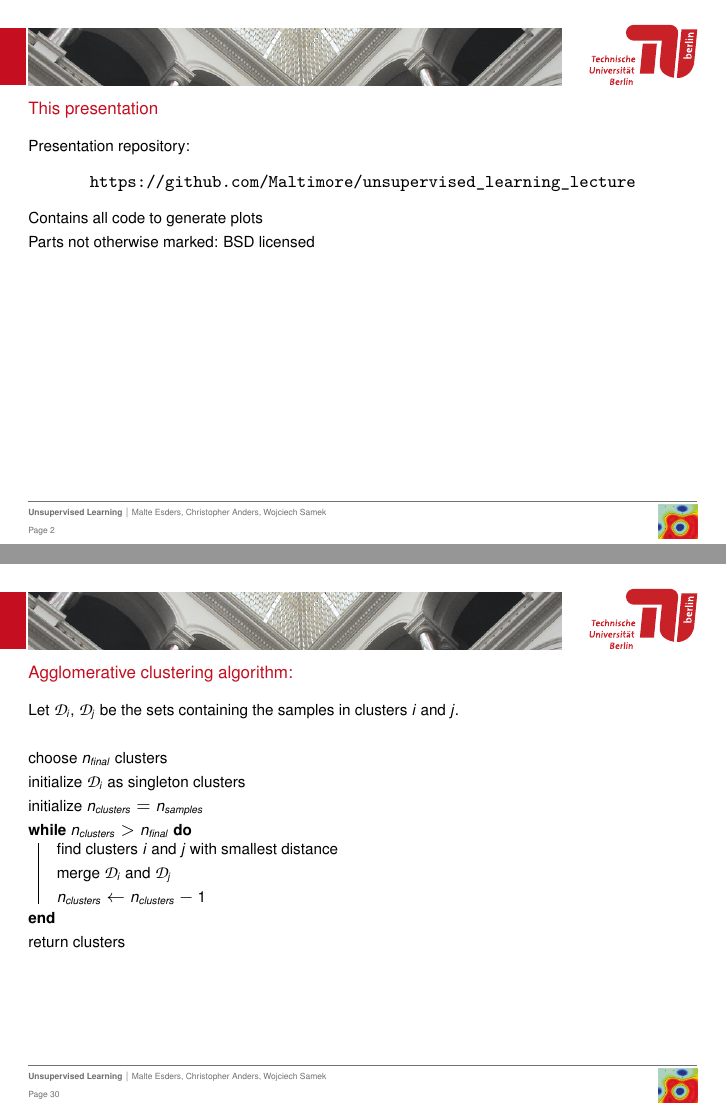
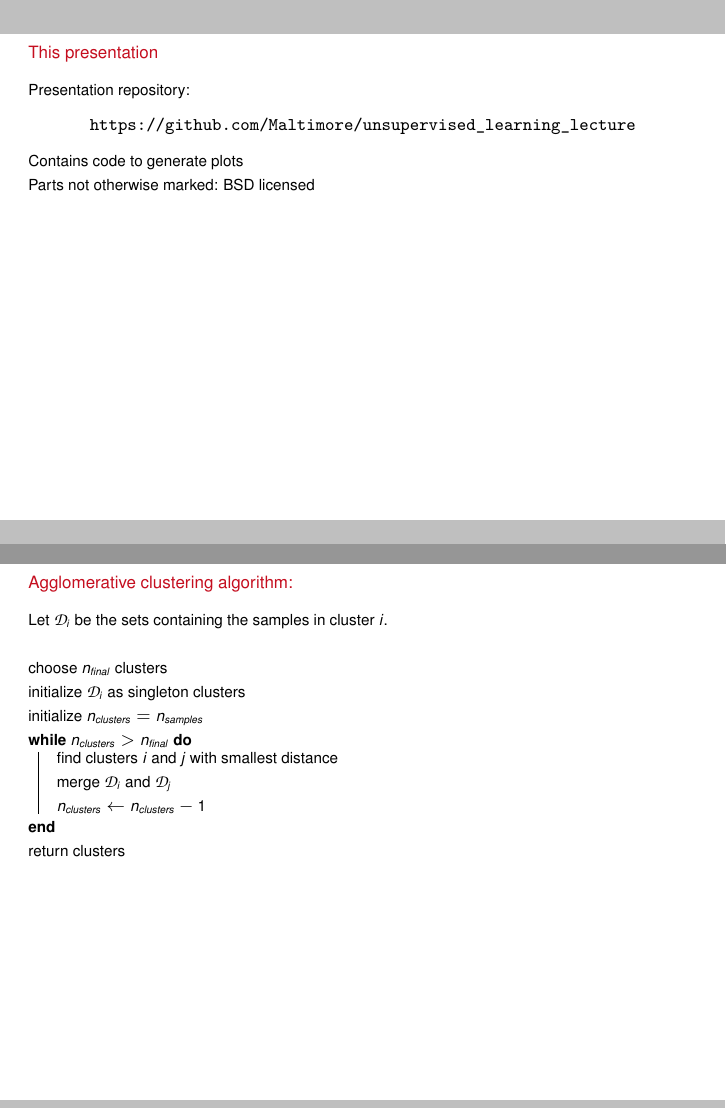
Before and after one commit to Maltimore/unsupervised_learning_lecture, LaTeX slides (tex/clustering.tex): pages 2 and 51 of 81, joined at a grey line. Compiled offline with pdfLaTeX.

Commit message:
make more concise

```diff
--- a/tex/clustering.tex
+++ b/tex/clustering.tex
@@ -1,4 +1,4 @@
-\documentclass[Nike]{tuberlinbeamer}
+\documentclass[Nike,draft]{tuberlinbeamer}
 \graphicspath{{./tuberlinbeamer/}{./figures/}{./../scripts/figures}}
 \usepackage[english]{babel}  % 'babel' muss geladen werden
 \usepackage[utf8]{inputenc}  % optional, aber empfehlenswert
@@ -71,7 +66,7 @@
   \begin{center}
     \url{https://github.com/Maltimore/unsupervised_learning_lecture}\\
   \end{center}
-  Contains all code to generate plots\\
+  Contains code to generate plots\\
   Parts not otherwise marked: BSD licensed
 \end{frame}
 
@@ -336,7 +330,7 @@
 
 \begin{frame}
   \frametitle{Agglomerative clustering algorithm:}
-  Let $\mathpzc{D}_i$, $\mathpzc{D}_j$ be the sets containing the samples in clusters $i$ and $j$.  \\
+  Let $\mathpzc{D}_i$ be the sets containing the samples in cluster $i$.  \\
   \bigskip
 
   choose $n_{final}$ clusters\\
```
Also changed, not shown: tex/clustering.tex (8 more changed lines).
